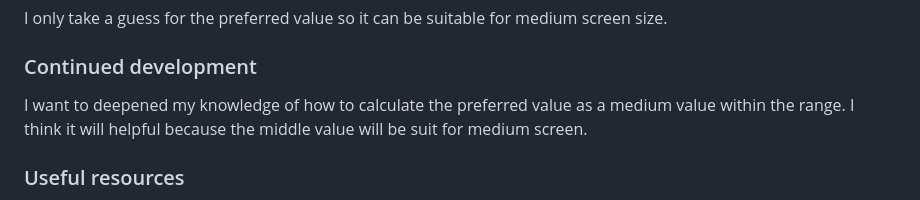
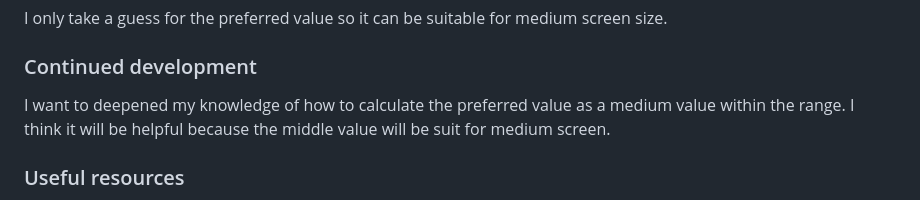
Before and after one commit to cia2003/fm-blog-card, a Markdown page: README.md, the part around the change. Rendered like a GitHub page.

```diff
--- a/README.md
+++ b/README.md
@@ -95,7 +95,7 @@ I only take a guess for the preferred value so it can be suitable for medium scr
 
 ### Continued development
 
-I want to deepened my knowledge of how to calculate the preferred value as a medium value within the range. I think it will helpful because the middle value will be suit for medium screen.
+I want to deepened my knowledge of how to calculate the preferred value as a medium value within the range. I think it will be helpful because the middle value will be suit for medium screen.
 
 ### Useful resources
 
```
